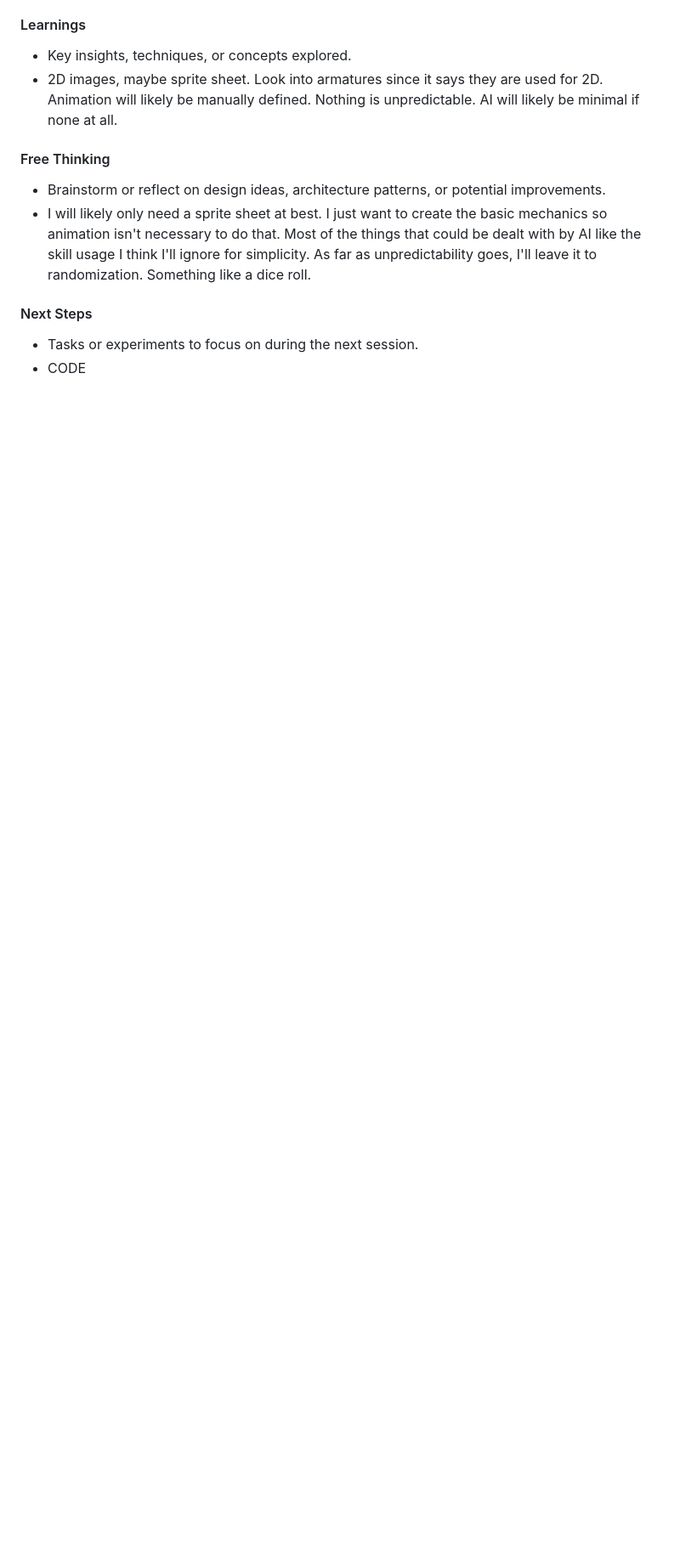
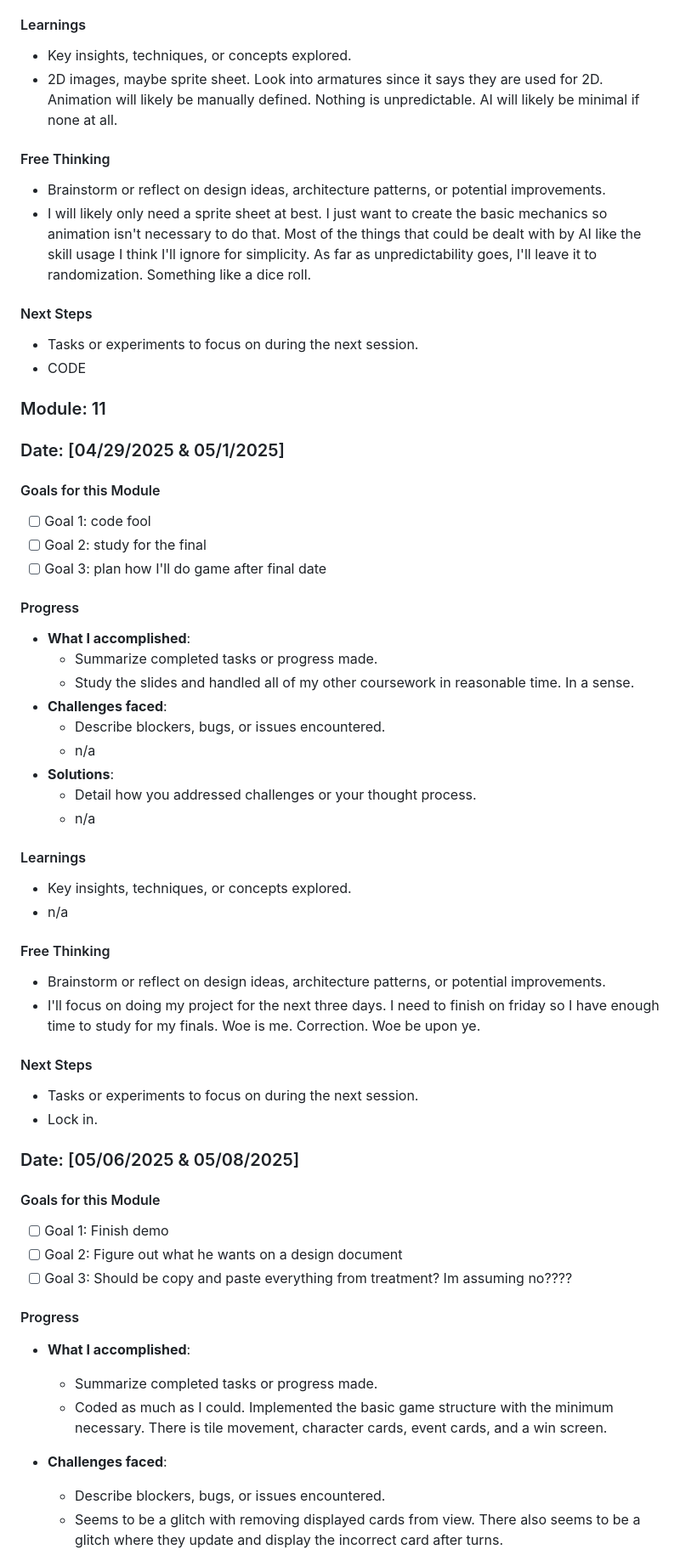
Before and after one commit to LizethLino/lwl-IT265-002, a Markdown page: docs/Module-000-Dev-Log.md, the part around one of its changes. Shown at 85% size. Rendered like a GitHub page; blank space fills up the shorter version.

```diff
--- a/docs/Module-000-Dev-Log.md
+++ b/docs/Module-000-Dev-Log.md
@@ -676,3 +676,52 @@ Multiple ways to win?
 #### Next Steps
 - Tasks or experiments to focus on during the next session.
 - CODE
+
+### Module: 11
+
+### Date: [04/29/2025 & 05/1/2025]
+
+#### Goals for this Module
+- [ ] Goal 1: code fool
+- [ ] Goal 2: study for the final
+- [ ] Goal 3: plan how I'll do game after final date
+
+#### Progress
+- **What I accomplished**:
+  - Summarize completed tasks or progress made.
+  - Study the slides and handled all of my other coursework in reasonable time. In a sense.
+- **Challenges faced**:
+  - Describe blockers, bugs, or issues encountered.
+  - n/a
+- **Solutions**:
+  - Detail how you addressed challenges or your thought process.
+  - n/a
+
+#### Learnings
+- Key insights, techniques, or concepts explored.
+- n/a
+
+#### Free Thinking
+- Brainstorm or reflect on design ideas, architecture patterns, or potential improvements.
+- I'll focus on doing my project for the next three days. I need to finish on friday so I have enough time to study for my finals. Woe is me. Correction. Woe be upon ye.
+
+#### Next Steps
+- Tasks or experiments to focus on during the next session.
+- Lock in.
+
+### Date: [05/06/2025 & 05/08/2025]
+
+#### Goals for this Module
+- [ ] Goal 1: Finish demo
+- [ ] Goal 2: Figure out what he wants on a design document
+- [ ] Goal 3: Should be copy and paste everything from treatment? Im assuming no????
+
+#### Progress
+- **What I accomplished**:
+  - Summarize completed tasks or progress made.
+  - Coded as much as I could. Implemented the basic game structure with the minimum necessary. There is tile movement, character cards, event cards, and a win screen.
+
+- **Challenges faced**:
+  - Describe blockers, bugs, or issues encountered.
+  - Seems to be a glitch with removing displayed cards from view. There also seems to be a glitch where they update and display the incorrect card after turns.
+
```
Also changed, not shown: other parts of docs/Module-000-Dev-Log.md (+15 -0 lines).
